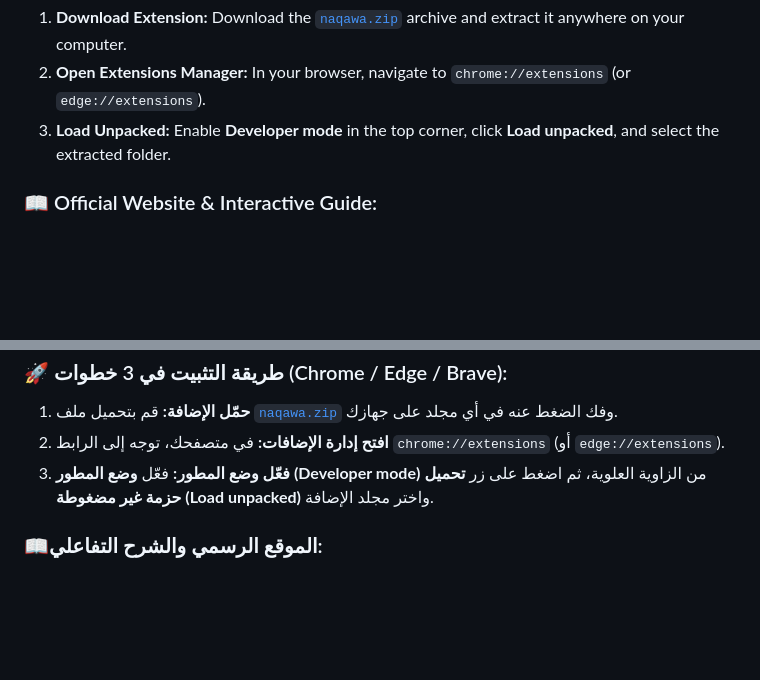
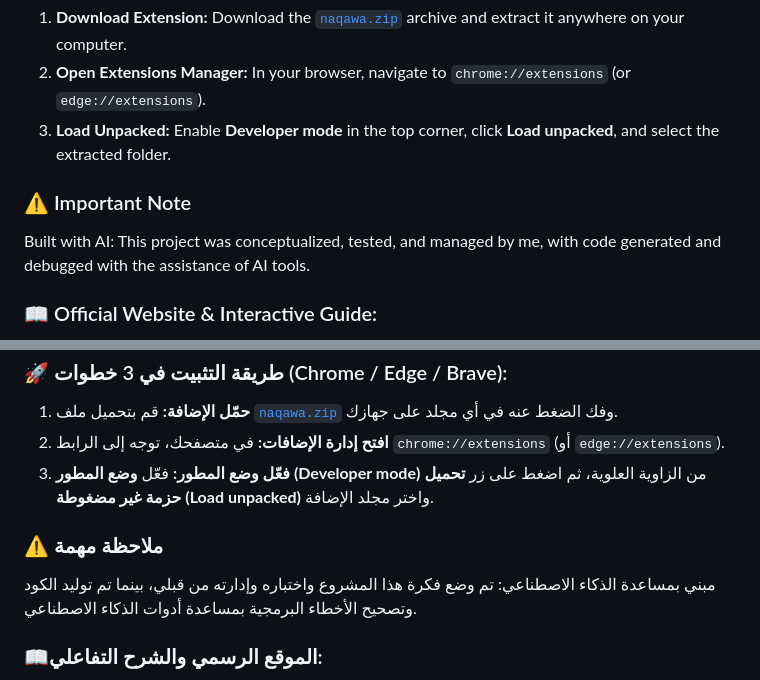
Before and after one commit to SaborBZ/naqawa, a Markdown page: README.md, 2 parts joined by grey strips. Drawn GitHub-style; blank space fills up the shorter version.

```diff
--- a/README.md
+++ b/README.md
@@ -41,6 +41,9 @@
 2. **Open Extensions Manager:** In your browser, navigate to `chrome://extensions` (or `edge://extensions`).
 3. **Load Unpacked:** Enable **Developer mode** in the top corner, click **Load unpacked**, and select the extracted folder.
 
+### ⚠️ Important Note
+Built with AI: This project was conceptualized, tested, and managed by me, with code generated and debugged with the assistance of AI tools.
+
 ### 📖 Official Website & Interactive Guide:
 Visit the official website to explore interactive setup commands and full guides:
 👉 **[https://naqawa.open-source-project.workers.dev/](https://naqawa.open-source-project.workers.dev/)**
@@ -72,6 +75,9 @@ Visit the official website to explore interactive setup commands and full guides
 2. **افتح إدارة الإضافات:** في متصفحك، توجه إلى الرابط `chrome://extensions` (أو `edge://extensions`).
 3. **فعّل وضع المطور:** فعّل **وضع المطور (Developer mode)** من الزاوية العلوية، ثم اضغط على زر **تحميل حزمة غير مضغوطة (Load unpacked)** واختر مجلد الإضافة.
 
+### ⚠️ ملاحظة مهمة
+مبني بمساعدة الذكاء الاصطناعي: تم وضع فكرة هذا المشروع واختباره وإدارته من قبلي، بينما تم توليد الكود وتصحيح الأخطاء البرمجية بمساعدة أدوات الذكاء الاصطناعي.
+
 ### 📖الموقع الرسمي والشرح التفاعلي:
 تفضل بزيارة الموقع الرسمي للاطلاع على الشرح التفاعلي وأوامر التثبيت:
 👉 **[https://naqawa.open-source-project.workers.dev/](https://naqawa.open-source-project.workers.dev/)**
```
